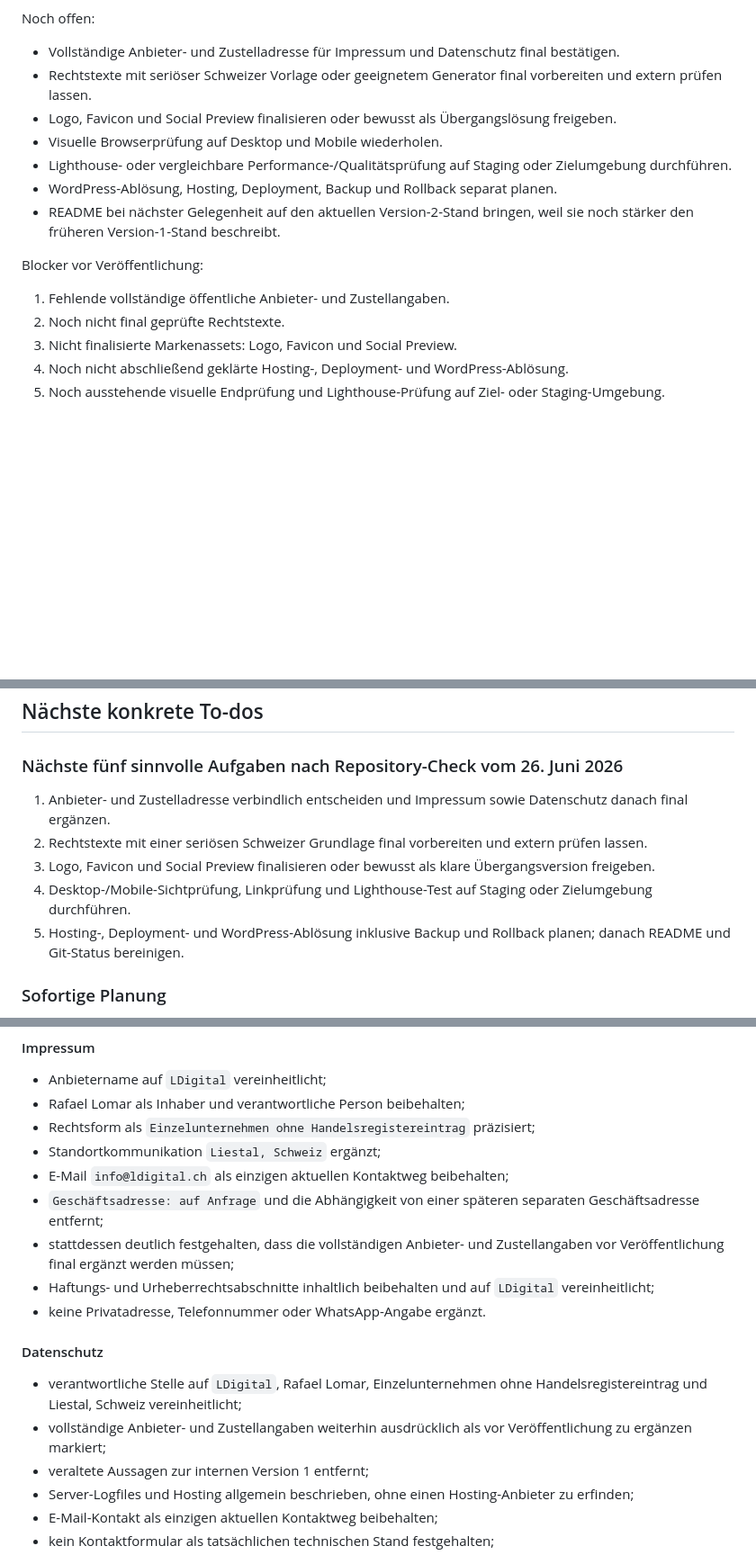
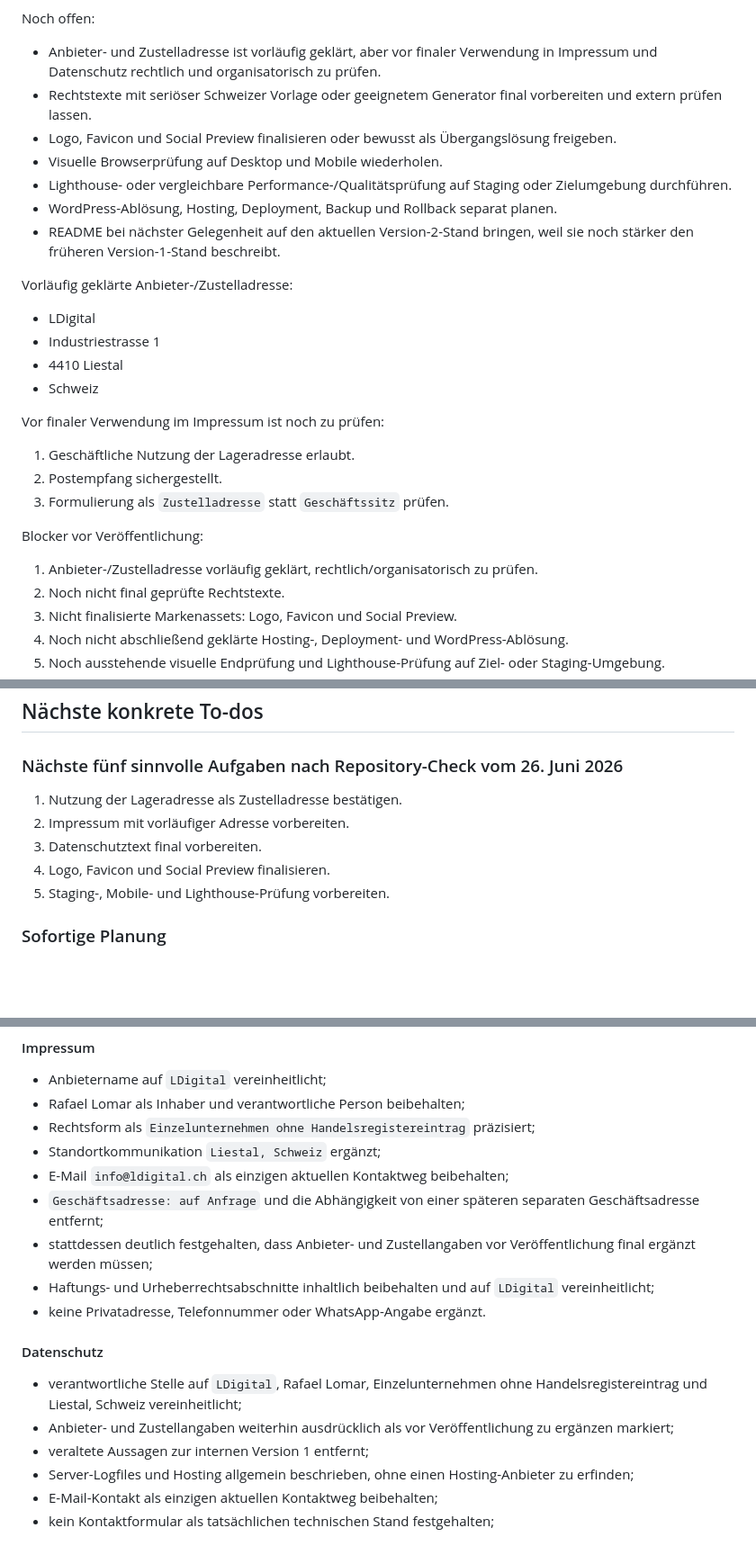
Before and after one commit to Lomar77/ldigital_webseite, a Markdown page: PLAN.md, 3 parts joined by grey strips. Shown at 90% size. Drawn GitHub-style; blank space fills up the shorter version.

```diff
--- a/PLAN.md
+++ b/PLAN.md
@@ -62,7 +62,7 @@ Erledigter Stand:
 
 Noch offen:
 
-* Vollständige Anbieter- und Zustelladresse für Impressum und Datenschutz final bestätigen.
+* Anbieter- und Zustelladresse ist vorläufig geklärt, aber vor finaler Verwendung in Impressum und Datenschutz rechtlich und organisatorisch zu prüfen.
 * Rechtstexte mit seriöser Schweizer Vorlage oder geeignetem Generator final vorbereiten und extern prüfen lassen.
 * Logo, Favicon und Social Preview finalisieren oder bewusst als Übergangslösung freigeben.
 * Visuelle Browserprüfung auf Desktop und Mobile wiederholen.
@@ -70,9 +70,22 @@ Noch offen:
 * WordPress-Ablösung, Hosting, Deployment, Backup und Rollback separat planen.
 * README bei nächster Gelegenheit auf den aktuellen Version-2-Stand bringen, weil sie noch stärker den früheren Version-1-Stand beschreibt.
 
+Vorläufig geklärte Anbieter-/Zustelladresse:
+
+* LDigital
+* Industriestrasse 1
+* 4410 Liestal
+* Schweiz
+
+Vor finaler Verwendung im Impressum ist noch zu prüfen:
+
+1. Geschäftliche Nutzung der Lageradresse erlaubt.
+2. Postempfang sichergestellt.
+3. Formulierung als `Zustelladresse` statt `Geschäftssitz` prüfen.
+
 Blocker vor Veröffentlichung:
 
-1. Fehlende vollständige öffentliche Anbieter- und Zustellangaben.
+1. Anbieter-/Zustelladresse vorläufig geklärt, rechtlich/organisatorisch zu prüfen.
 2. Noch nicht final geprüfte Rechtstexte.
 3. Nicht finalisierte Markenassets: Logo, Favicon und Social Preview.
 4. Noch nicht abschließend geklärte Hosting-, Deployment- und WordPress-Ablösung.
@@ -546,11 +559,11 @@ Version 2.1 gilt als fertig, wenn:
 
 ### Nächste fünf sinnvolle Aufgaben nach Repository-Check vom 26. Juni 2026
 
-1. Anbieter- und Zustelladresse verbindlich entscheiden und Impressum sowie Datenschutz danach final ergänzen.
-2. Rechtstexte mit einer seriösen Schweizer Grundlage final vorbereiten und extern prüfen lassen.
-3. Logo, Favicon und Social Preview finalisieren oder bewusst als klare Übergangsversion freigeben.
-4. Desktop-/Mobile-Sichtprüfung, Linkprüfung und Lighthouse-Test auf Staging oder Zielumgebung durchführen.
-5. Hosting-, Deployment- und WordPress-Ablösung inklusive Backup und Rollback planen; danach README und Git-Status bereinigen.
+1. Nutzung der Lageradresse als Zustelladresse bestätigen.
+2. Impressum mit vorläufiger Adresse vorbereiten.
+3. Datenschutztext final vorbereiten.
+4. Logo, Favicon und Social Preview finalisieren.
+5. Staging-, Mobile- und Lighthouse-Prüfung vorbereiten.
 
 ### Sofortige Planung
 
@@ -939,14 +952,14 @@ Arbeitsblock 5 umfasst kein Deployment, keine WordPress- oder Hosting-Änderung,
 * Standortkommunikation `Liestal, Schweiz` ergänzt;
 * E-Mail `info@ldigital.ch` als einzigen aktuellen Kontaktweg beibehalten;
 * `Geschäftsadresse: auf Anfrage` und die Abhängigkeit von einer späteren separaten Geschäftsadresse entfernt;
-* stattdessen deutlich festgehalten, dass die vollständigen Anbieter- und Zustellangaben vor Veröffentlichung final ergänzt werden müssen;
+* stattdessen deutlich festgehalten, dass Anbieter- und Zustellangaben vor Veröffentlichung final ergänzt werden müssen;
 * Haftungs- und Urheberrechtsabschnitte inhaltlich beibehalten und auf `LDigital` vereinheitlicht;
 * keine Privatadresse, Telefonnummer oder WhatsApp-Angabe ergänzt.
 
 #### Datenschutz
 
 * verantwortliche Stelle auf `LDigital`, Rafael Lomar, Einzelunternehmen ohne Handelsregistereintrag und Liestal, Schweiz vereinheitlicht;
-* vollständige Anbieter- und Zustellangaben weiterhin ausdrücklich als vor Veröffentlichung zu ergänzen markiert;
+* Anbieter- und Zustellangaben weiterhin ausdrücklich als vor Veröffentlichung zu ergänzen markiert;
 * veraltete Aussagen zur internen Version 1 entfernt;
 * Server-Logfiles und Hosting allgemein beschrieben, ohne einen Hosting-Anbieter zu erfinden;
 * E-Mail-Kontakt als einzigen aktuellen Kontaktweg beibehalten;
```
Also changed, not shown: other parts of PLAN.md (+8 -6 lines).
